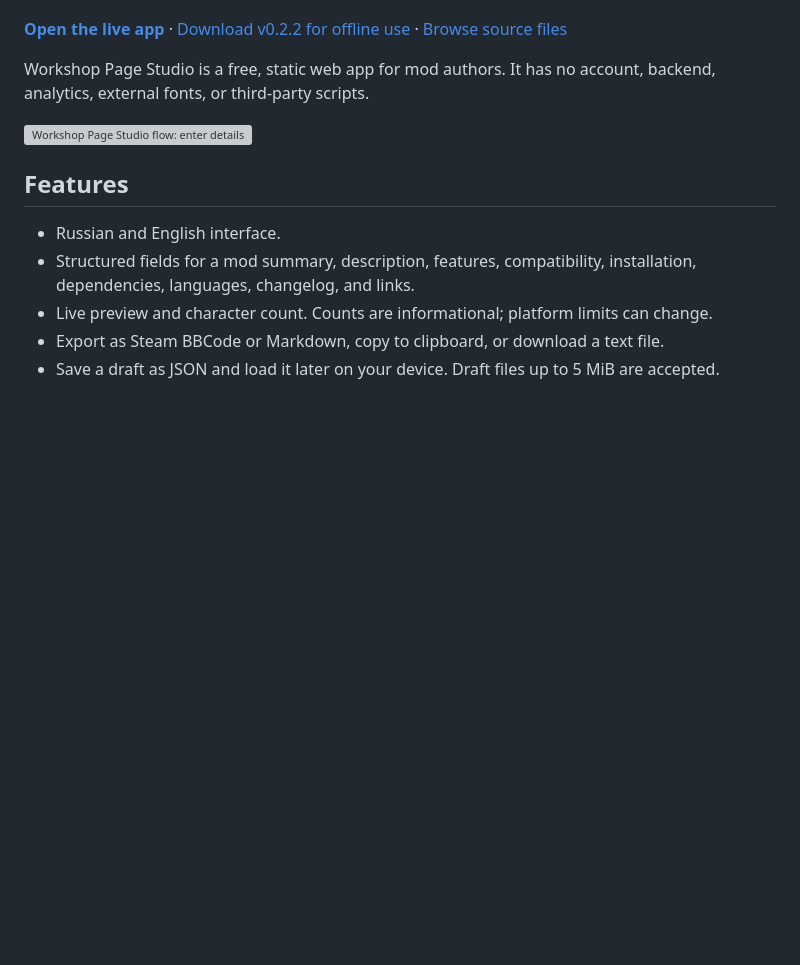
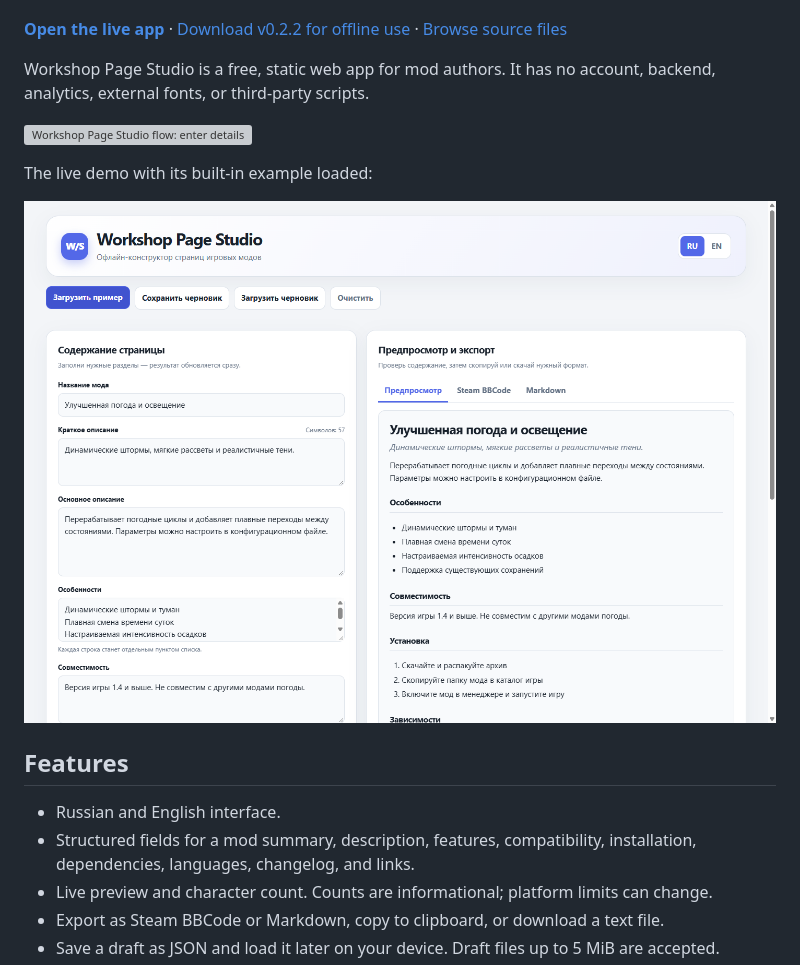
Before and after one commit to GhosTnever-lkm/workshop-page-studio, a Markdown page: README.md, the part around the change. Rendered like a GitHub page; pictures changed too: assets/workshop-page-studio-preview.png (added); blank space fills up the shorter version; grey boxes are pictures that could not be loaded.

Commit message:
docs: add live app preview screenshot (#1)
Co-authored-by: GhosTnever-lkm <286396892+GhosTnever-lkm@users.noreply.github.com>

```diff
--- a/README.md
+++ b/README.md
@@ -7,6 +7,10 @@
 Workshop Page Studio is a free, static web app for mod authors. It has no account, backend, analytics, external fonts, or third-party scripts.
 
 ![Workshop Page Studio flow: enter details, preview, export](assets/workflow.svg)
+
+The live demo with its built-in example loaded:
+
+[![Workshop Page Studio editor and live preview](assets/workshop-page-studio-preview.png)](https://ghostnever-lkm.github.io/workshop-page-studio/)
 
 ## Features
 
```
Also changed, not shown: CHANGELOG.md (+4 -0 lines).
